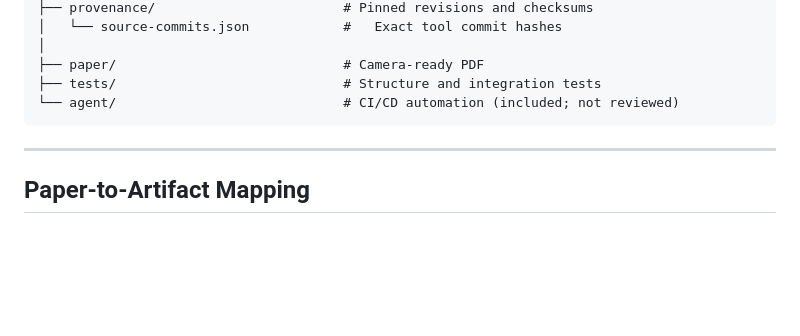
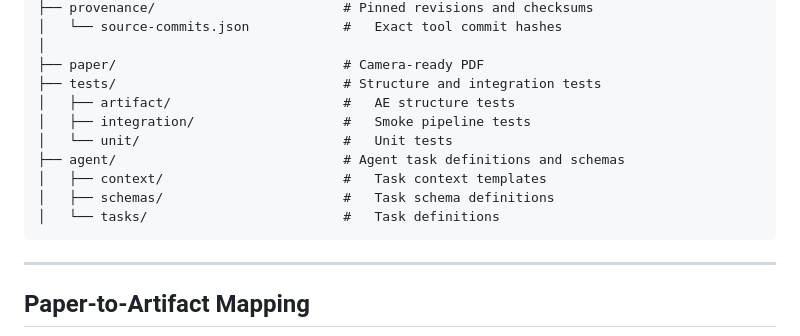
Before and after one commit to yuan-fd/DPLEvolve-AE, a Markdown page: README.md, the part around the change. GitHub-like rendering; blank space fills up the shorter version.

Commit message:
fix: add agent/ directory to repo structure in README

````diff
--- a/README.md
+++ b/README.md
@@ -129,7 +129,13 @@ DPLEvolve-AE/
 │
 ├── paper/                             # Camera-ready PDF
 ├── tests/                             # Structure and integration tests
-└── agent/                             # CI/CD automation (included; not reviewed)
+│   ├── artifact/                      #   AE structure tests
+│   ├── integration/                   #   Smoke pipeline tests
+│   └── unit/                          #   Unit tests
+├── agent/                             # Agent task definitions and schemas
+│   ├── context/                       #   Task context templates
+│   ├── schemas/                       #   Task schema definitions
+│   └── tasks/                         #   Task definitions
 ```
 
 ---
````
